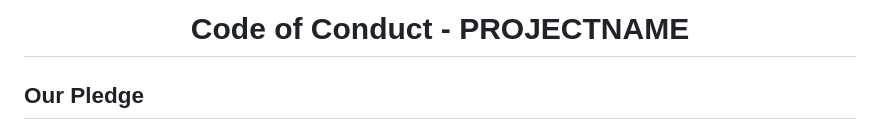
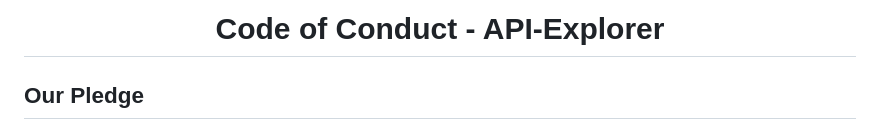
Before and after one commit to ThatSINEWAVE/API-Explorer, a Markdown page: CODE_OF_CONDUCT.md, the part around the change. Rendered like a GitHub page.

```diff
--- a/CODE_OF_CONDUCT.md
+++ b/CODE_OF_CONDUCT.md
@@ -1,6 +1,6 @@
 <div align="center">
 
-# Code of Conduct - PROJECTNAME
+# Code of Conduct - API-Explorer
 
 </div>
 
```
Also changed, not shown: CONTRIBUTING.md (+9 -9 lines).
